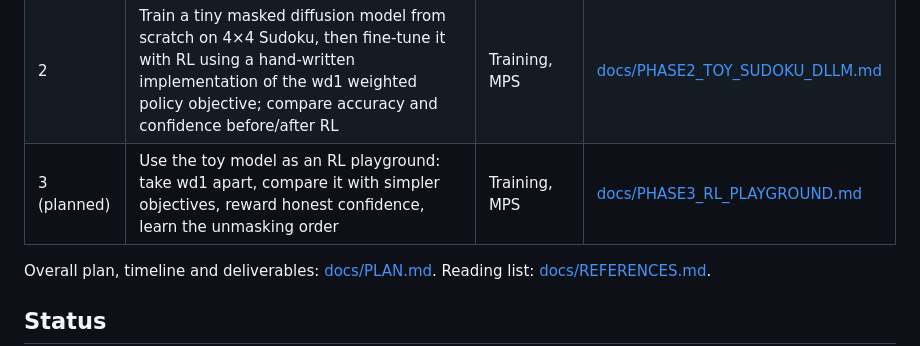
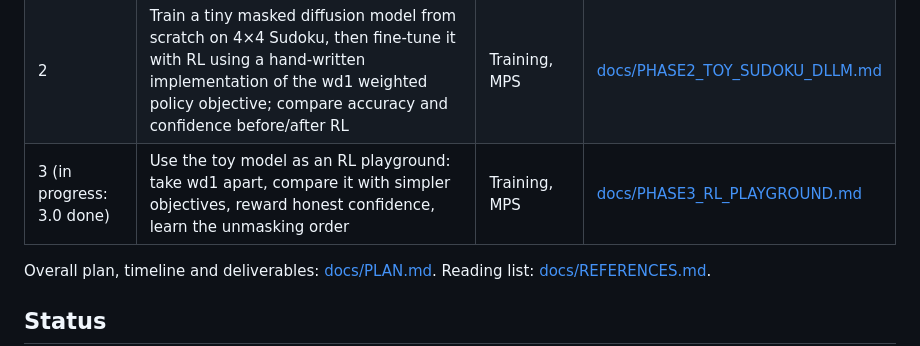
Before and after one commit to giovannigiofre/wsp-adaptive-decision-models, a Markdown page: README.md, the part around the change. GitHub-like rendering.

Commit message:
phase3: 3.0 reproduction runs (wd1 and positive-only, 3 seeds): solve rates equal to phase 2, comparison table and plot

```diff
--- a/README.md
+++ b/README.md
@@ -12,7 +12,7 @@ This is **not** a research paper and makes no novelty claims. The goal is to lea
 |---|---|---|---|
 | 1 | Explore a real dLLM (LLaDA-8B-Instruct): visualise unmasking order, compare unmasking strategies and step budgets, check whether token confidence predicts errors | Inference only, MPS | [docs/PHASE1_LLADA_ON_MAC.md](docs/PHASE1_LLADA_ON_MAC.md) |
 | 2 | Train a tiny masked diffusion model from scratch on 4×4 Sudoku, then fine-tune it with RL using a hand-written implementation of the wd1 weighted policy objective; compare accuracy and confidence before/after RL | Training, MPS | [docs/PHASE2_TOY_SUDOKU_DLLM.md](docs/PHASE2_TOY_SUDOKU_DLLM.md) |
-| 3 (planned) | Use the toy model as an RL playground: take wd1 apart, compare it with simpler objectives, reward honest confidence, learn the unmasking order | Training, MPS | [docs/PHASE3_RL_PLAYGROUND.md](docs/PHASE3_RL_PLAYGROUND.md) |
+| 3 (in progress: 3.0 done) | Use the toy model as an RL playground: take wd1 apart, compare it with simpler objectives, reward honest confidence, learn the unmasking order | Training, MPS | [docs/PHASE3_RL_PLAYGROUND.md](docs/PHASE3_RL_PLAYGROUND.md) |
 
 Overall plan, timeline and deliverables: [docs/PLAN.md](docs/PLAN.md). Reading list: [docs/REFERENCES.md](docs/REFERENCES.md).
 
```
Also changed, not shown: experiments/3.0/README.md (+39 -0 lines), results/phase3/repro_3.0.png (added), 15 other files.
